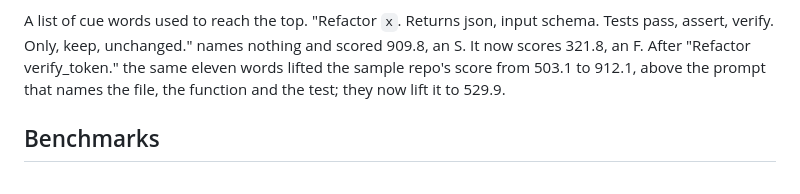
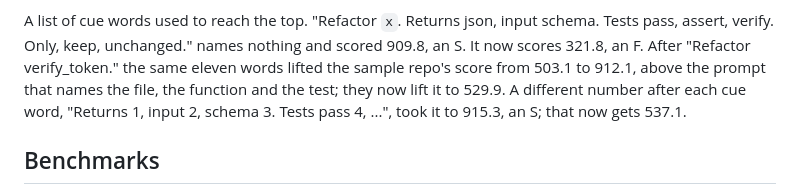
Before and after one commit to LiU-SKY/yourprompt, a Markdown page: README.md, the part around one of its changes. GitHub-like rendering.

```diff
--- a/README.md
+++ b/README.md
@@ -247,7 +254,9 @@ schema. Tests pass, assert, verify. Only, keep, unchanged." names nothing and
 scored 909.8, an S. It now scores 321.8, an F. After "Refactor verify_token."
 the same eleven words lifted the sample repo's score from 503.1 to 912.1,
 above the prompt that names the file, the function and the test; they now
-lift it to 529.9.
+lift it to 529.9. A different number after each cue word, "Returns 1, input
+2, schema 3. Tests pass 4, ...", took it to 915.3, an S; that now gets
+537.1.
 
 ## Benchmarks
 
```
Also changed, not shown: other parts of README.md (+39 -28 lines), bench/grounding.md (+11 -11 lines).
